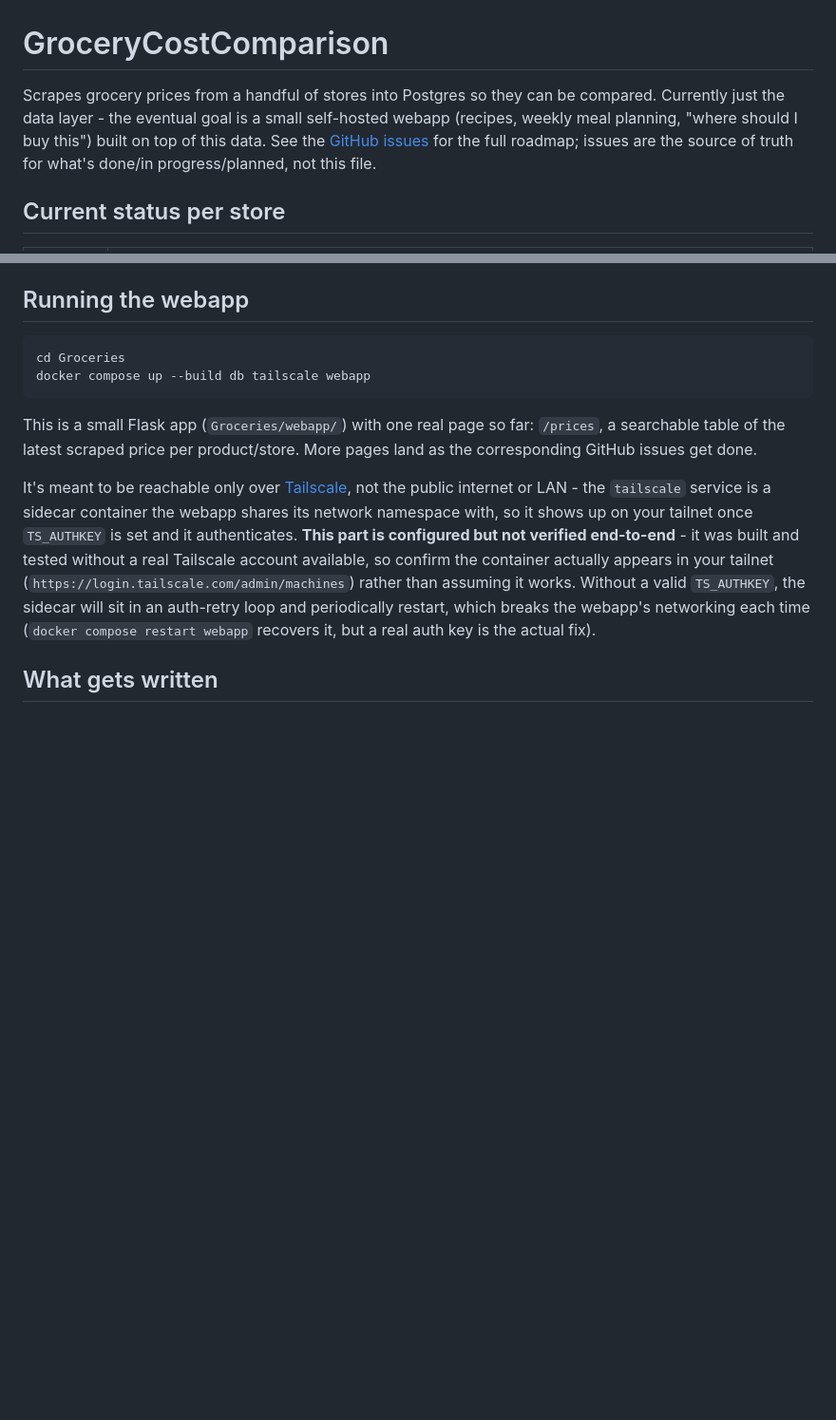
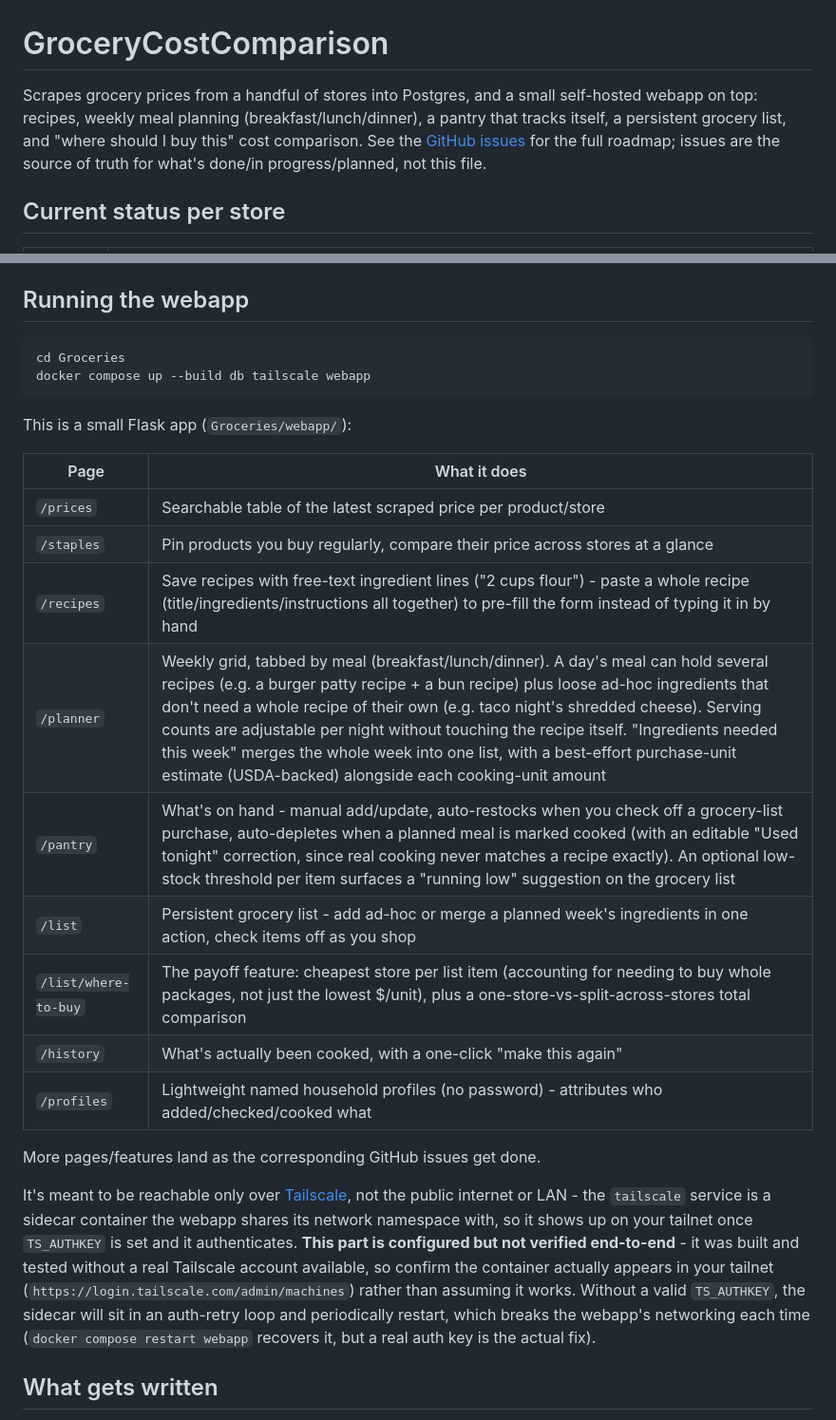
Before and after one commit to jfitzpatrick6/GroceryCostComparison, a Markdown page: README.md, 2 parts joined by grey strips. Shown at 95% size. Drawn GitHub-style; blank space fills up the shorter version.

Commit message:
Document the webapp's actual feature set in the README
The README still described the webapp as a single-page /prices stub
("the eventual goal is..."). It's grown into the full app since -
recipes (with paste-import), a multi-meal weekly planner, a
self-tracking pantry, a persistent grocery list, and the "where to
buy" cost comparison. Replaced the stale description with a page-by-
page rundown matching what's actually there, and added USDA_API_KEY
to the .env template/docs (needed for the planner's ingredient unit
conversion, previously undocumented).

````diff
--- a/README.md
+++ b/README.md
@@ -1,6 +1,6 @@
 # GroceryCostComparison
 
-Scrapes grocery prices from a handful of stores into Postgres so they can be compared. Currently just the data layer - the eventual goal is a small self-hosted webapp (recipes, weekly meal planning, "where should I buy this") built on top of this data. See the [GitHub issues](https://github.com/jfitzpatrick6/GroceryCostComparison/issues) for the full roadmap; issues are the source of truth for what's done/in progress/planned, not this file.
+Scrapes grocery prices from a handful of stores into Postgres, and a small self-hosted webapp on top: recipes, weekly meal planning (breakfast/lunch/dinner), a pantry that tracks itself, a persistent grocery list, and "where should I buy this" cost comparison. See the [GitHub issues](https://github.com/jfitzpatrick6/GroceryCostComparison/issues) for the full roadmap; issues are the source of truth for what's done/in progress/planned, not this file.
 
 ## Current status per store
 
@@ -63,7 +65,21 @@ cd Groceries
 docker compose up --build db tailscale webapp
 ```
 
-This is a small Flask app (`Groceries/webapp/`) with one real page so far: `/prices`, a searchable table of the latest scraped price per product/store. More pages land as the corresponding GitHub issues get done.
+This is a small Flask app (`Groceries/webapp/`):
+
+| Page | What it does |
+|---|---|
+| `/prices` | Searchable table of the latest scraped price per product/store |
+| `/staples` | Pin products you buy regularly, compare their price across stores at a glance |
+| `/recipes` | Save recipes with free-text ingredient lines ("2 cups flour") - paste a whole recipe (title/ingredients/instructions all together) to pre-fill the form instead of typing it in by hand |
+| `/planner` | Weekly grid, tabbed by meal (breakfast/lunch/dinner). A day's meal can hold several recipes (e.g. a burger patty recipe + a bun recipe) plus loose ad-hoc ingredients that don't need a whole recipe of their own (e.g. taco night's shredded cheese). Serving counts are adjustable per night without touching the recipe itself. "Ingredients needed this week" merges the whole week into one list, with a best-effort purchase-unit estimate (USDA-backed) alongside each cooking-unit amount |
+| `/pantry` | What's on hand - manual add/update, auto-restocks when you check off a grocery-list purchase, auto-depletes when a planned meal is marked cooked (with an editable "Used tonight" correction, since real cooking never matches a recipe exactly). An optional low-stock threshold per item surfaces a "running low" suggestion on the grocery list |
+| `/list` | Persistent grocery list - add ad-hoc or merge a planned week's ingredients in one action, check items off as you shop |
+| `/list/where-to-buy` | The payoff feature: cheapest store per list item (accounting for needing to buy whole packages, not just the lowest $/unit), plus a one-store-vs-split-across-stores total comparison |
+| `/history` | What's actually been cooked, with a one-click "make this again" |
+| `/profiles` | Lightweight named household profiles (no password) - attributes who added/checked/cooked what |
+
+More pages/features land as the corresponding GitHub issues get done.
 
 It's meant to be reachable only over [Tailscale](https://tailscale.com/), not the public internet or LAN - the `tailscale` service is a sidecar container the webapp shares its network namespace with, so it shows up on your tailnet once `TS_AUTHKEY` is set and it authenticates. **This part is configured but not verified end-to-end** - it was built and tested without a real Tailscale account available, so confirm the container actually appears in your tailnet (`https://login.tailscale.com/admin/machines`) rather than assuming it works. Without a valid `TS_AUTHKEY`, the sidecar will sit in an auth-retry loop and periodically restart, which breaks the webapp's networking each time (`docker compose restart webapp` recovers it, but a real auth key is the actual fix).
 
````
Also changed, not shown: other parts of README.md (+2 -0 lines).
